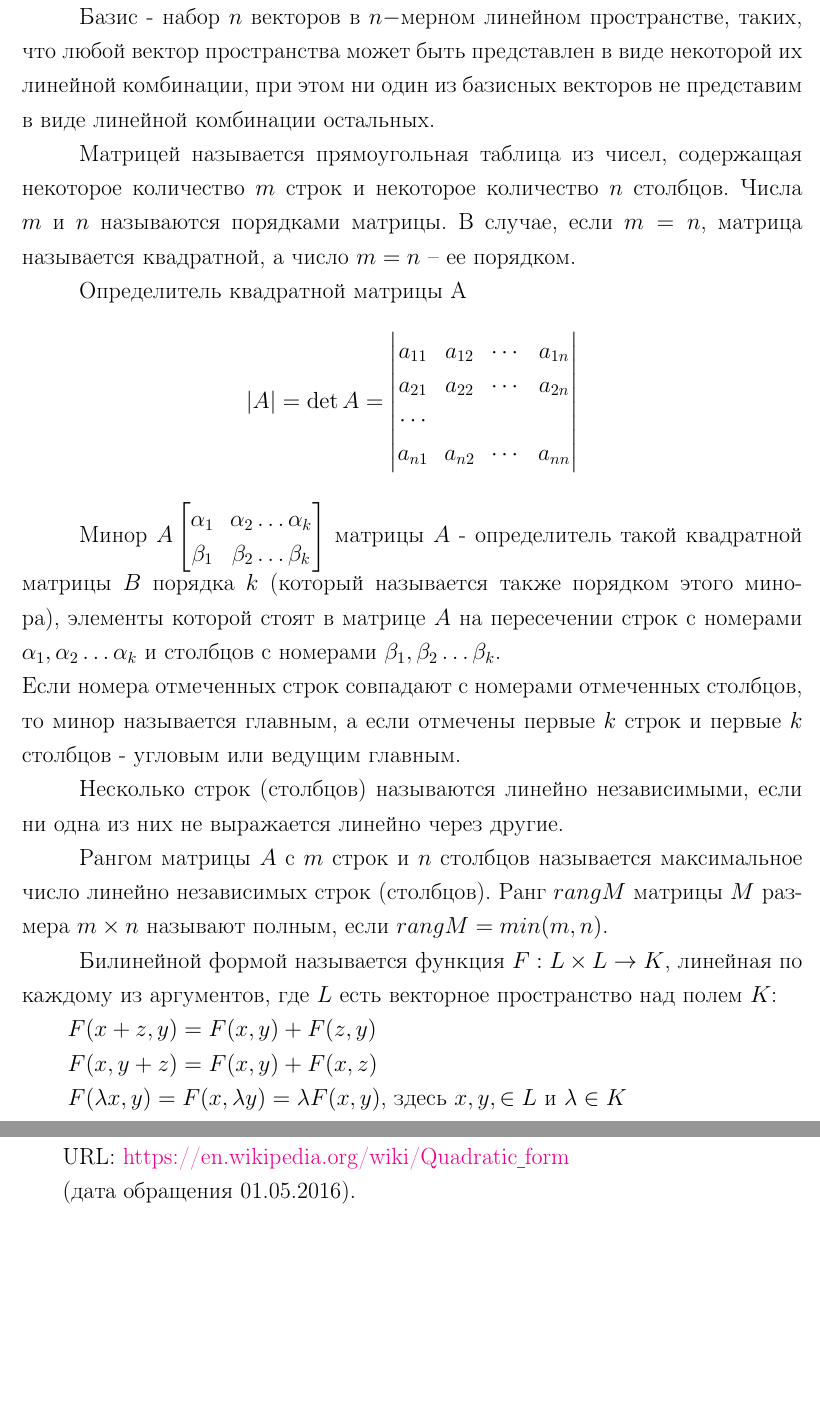
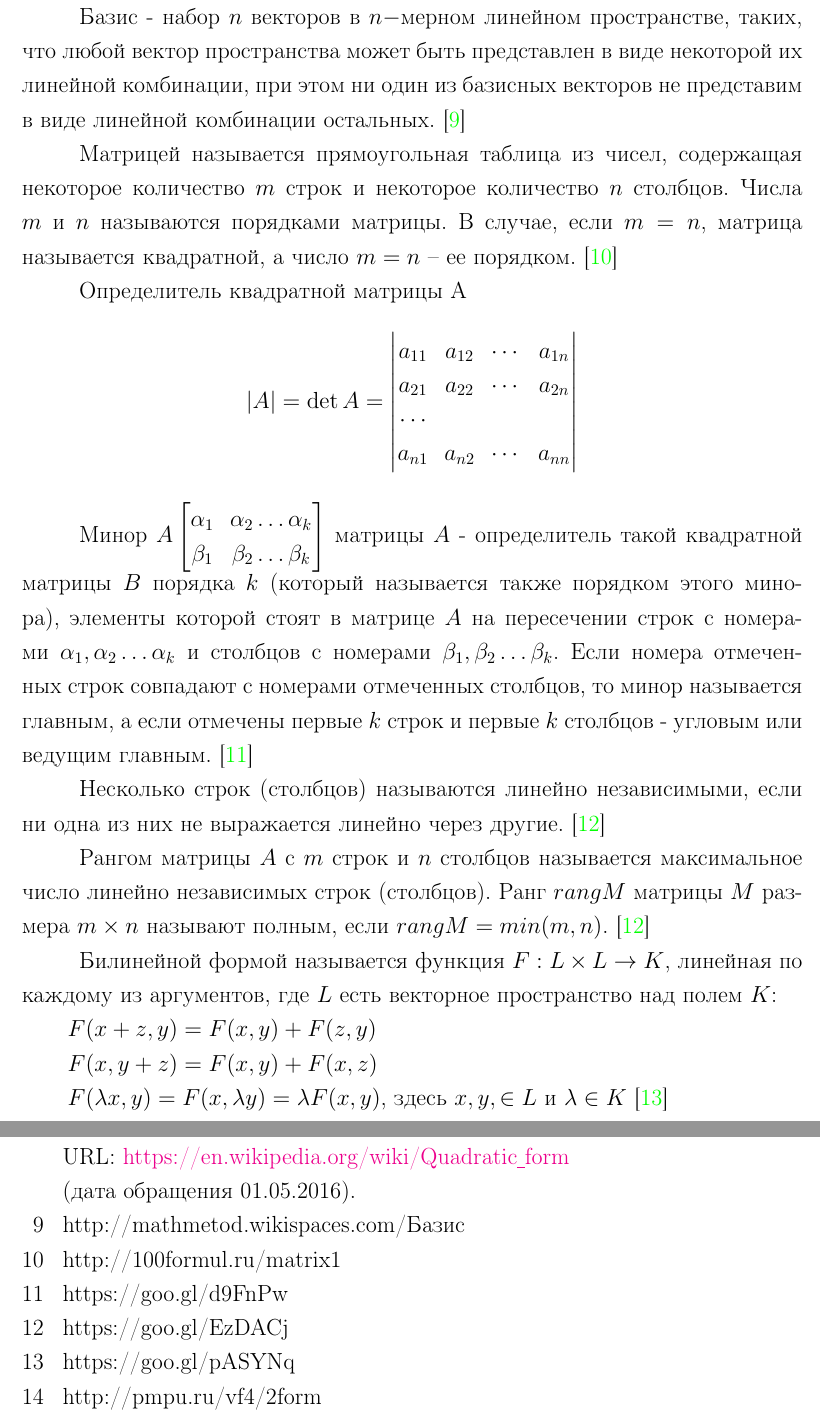
Before and after one commit to kvendingoldo/latex, a LaTeX document (course_work_number_one/main.tex, which reads course_work_number_one/SCWorks.cls): two parts of pages 4 and 17 of 17 before the commit and two parts of pages 4 and 18 of 18 after it, joined at a grey line, cut so that both start at the same text, the shorter picture padded with empty space. Compiled offline with pdfLaTeX.

Commit message:
[cw] stuff

```diff
--- a/course_work_number_one/SCWorks.cls
+++ b/course_work_number_one/SCWorks.cls
@@ -324,12 +324,15 @@
 \shapka
 
 \vspace{0.5cm}
-\begin{flushright}
+\begin{flushleft}
 \parbox{8cm}{
 \raggedright
 \CYRK\cyra\cyrf\cyre\cyrd\cyrr\cyra\ \@chair
 }
-\end{flushright}
+
+% chair
+
+\end{flushleft}
 
 \vspace{1cm}
 {\centering
--- a/course_work_number_one/main.tex
+++ b/course_work_number_one/main.tex
@@ -65,9 +64,9 @@
 
 \section{Основные понятия и определения}
 
-\textbf{Базис} - набор $n$ векторов в $n-$мерном линейном пространстве, таких, что любой вектор пространства может быть представлен в виде некоторой их линейной комбинации, при этом ни один из базисных векторов не представим в виде линейной комбинации остальных.
+\textbf{Базис} - набор $n$ векторов в $n-$мерном линейном пространстве, таких, что любой вектор пространства может быть представлен в виде некоторой их линейной комбинации, при этом ни один из базисных векторов не представим в виде линейной комбинации остальных. \cite{8}
 
-\textbf{Матрицей} называется прямоугольная таблица из чисел, содержащая некоторое количество $m$ строк и некоторое количество $n$ столбцов. Числа $m$ и $n$ называются порядками матрицы. В случае, если $m = n$, матрица называется квадратной, а число $m= n$ – ее порядком.
+\textbf{Матрицей} называется прямоугольная таблица из чисел, содержащая некоторое количество $m$ строк и некоторое количество $n$ столбцов. Числа $m$ и $n$ называются порядками матрицы. В случае, если $m = n$, матрица называется квадратной, а число $m= n$ – ее порядком. \cite{9}
 
 \textbf{Определитель квадратной матрицы A} $$|A|=\det A=\begin{vmatrix}
 a_{11} & a_{12} & \cdots & a_{1n} \\
@@ -77,17 +76,16 @@ a_{n1} & a_{n2} & \cdots & a_{nn} \\
 \end{vmatrix}
 $$
 
-\textbf{Минор} $A \begin{bmatrix} \alpha_1 & \alpha_2 \dots \alpha_k \\ \beta_1 & \beta_2 \dots \beta_k \end{bmatrix}$ матрицы $A$ - определитель такой квадратной матрицы $B$ порядка $k$ (который называется также порядком этого минора), элементы которой стоят в матрице $A$ на пересечении строк с номерами $\alpha_1, \alpha_2 \dots \alpha_k$ и столбцов с номерами $\beta_1, \beta_2 \dots \beta_k$.\newline
-Если номера отмеченных строк совпадают с номерами отмеченных столбцов, то минор называется \textbf{главным}, а если отмечены первые $k$ строк и первые $k$ столбцов - \textbf{угловым} или \textbf{ведущим главным}.
+\textbf{Минор} $A \begin{bmatrix} \alpha_1 & \alpha_2 \dots \alpha_k \\ \beta_1 & \beta_2 \dots \beta_k \end{bmatrix}$ матрицы $A$ - определитель такой квадратной матрицы $B$ порядка $k$ (который называется также порядком этого минора), элементы которой стоят в матрице $A$ на пересечении строк с номерами $\alpha_1, \alpha_2 \dots \alpha_k$ и столбцов с номерами $\beta_1, \beta_2 \dots \beta_k$. Если номера отмеченных строк совпадают с номерами отмеченных столбцов, то минор называется \textbf{главным}, а если отмечены первые $k$ строк и первые $k$ столбцов - \textbf{угловым} или \textbf{ведущим главным}. \cite{10}
 
-Несколько строк (столбцов) называются линейно независимыми, если ни одна из них не выражается линейно через другие.
+Несколько строк (столбцов) называются линейно независимыми, если ни одна из них не выражается линейно через другие. \cite{11}
 
-\textbf{Рангом матрицы} $A$ с $m$ строк и $n$ столбцов называется максимальное число линейно независимых строк (столбцов). Ранг $rangM$ матрицы $M$ размера $m \times n$ называют полным, если $rangM = min(m,n)$.
+\textbf{Рангом матрицы} $A$ с $m$ строк и $n$ столбцов называется максимальное число линейно независимых строк (столбцов). Ранг $rangM$ матрицы $M$ размера $m \times n$ называют полным, если $rangM = min(m,n)$. \cite{11}
 
 \textbf{Билинейной формой} называется функция $F:L \times L \to K$, линейная по каждому из аргументов, где $L$ есть векторное пространство над полем $K$: \\
 \tab $F(x+z,y)=F(x,y)+F(z,y)$ \\
 \tab $F(x,y+z)=F(x,y)+F(x,z)$ \\
-\tab $F(\lambda x,y)= F(x,\lambda y) = \lambda F(x,y)$, здесь $x,y,\in L$ и $\lambda \in K$
+\tab $F(\lambda x,y)= F(x,\lambda y) = \lambda F(x,y)$, здесь $x,y,\in L$ и $\lambda \in K$ \cite{12}
 
 
 \section{Квадратичная форма и ее свойства}
@@ -414,7 +415,18 @@ URL: \href{http://mathhelpplanet.com/static.php?p=linyeinye-i-kvadratichnye-form
 \bibitem{7}
 Квадратичные формы [Электронный ресурс]:\\
 URL: \href{https://en.wikipedia.org/wiki/Quadratic\underline{ }form}{https://en.wikipedia.org/wiki/Quadratic\underline{ }form} \\ (дата обращения 01.05.2016).
-
+\bibitem{8}
+http://mathmetod.wikispaces.com/Базис
+\bibitem{9}
+http://100formul.ru/matrix1
+\bibitem{10}
+https://goo.gl/d9FnPw
+\bibitem{11}
+https://goo.gl/EzDACj
+\bibitem{12}
+https://goo.gl/pASYNq
+\bibitem{13}
+http://pmpu.ru/vf4/2form
 \end{thebibliography}
 
 \end{document}
```
Also changed, not shown: course_work_number_one/main.tex (24 more changed lines).
